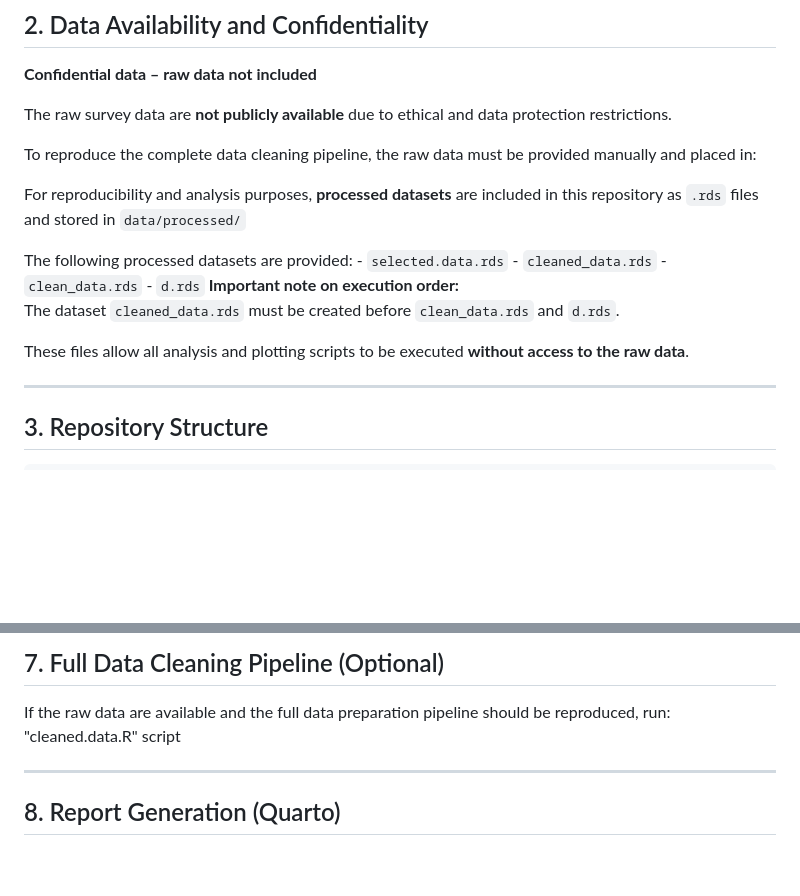
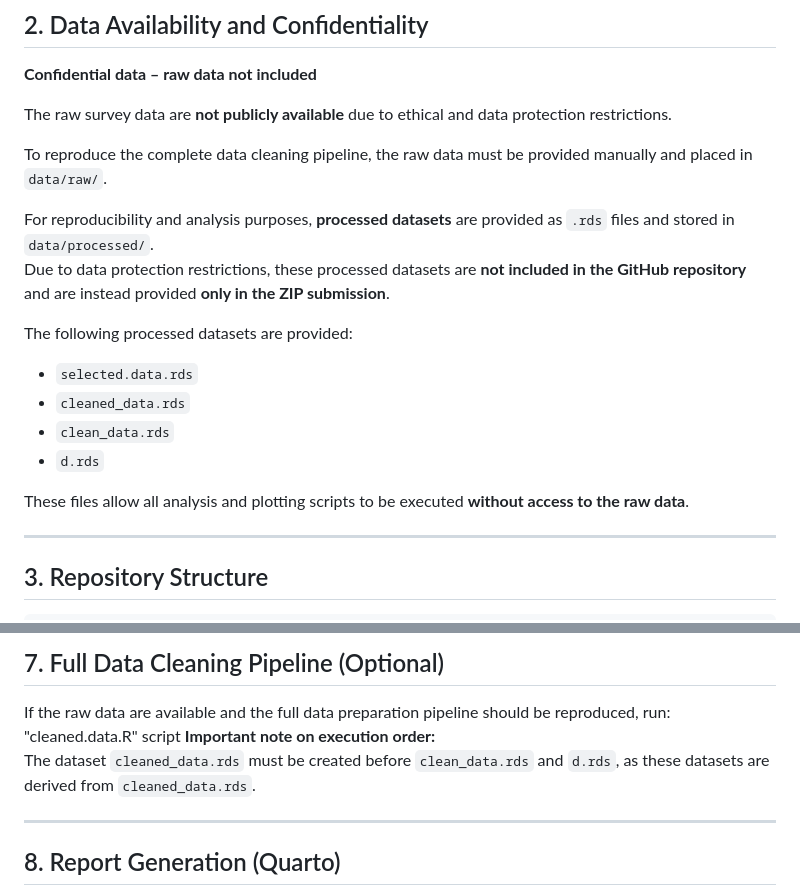
Before and after one commit to Ilyes005/BINT_AETAS_Kinderstiftung, a Markdown page: README.md, 2 parts joined by grey strips. Rendered like a GitHub page; blank space fills up the shorter version.

```diff
--- a/README.md
+++ b/README.md
@@ -36,23 +36,21 @@ and follows principles of transparent and reproducible data analysis.
 
 **Confidential data – raw data not included**
 
-The raw survey data are **not publicly available** due to ethical and
-data protection restrictions.
+The raw survey data are **not publicly available** due to ethical and data protection restrictions.
 
-To reproduce the complete data cleaning pipeline, the raw data must be
-provided manually and placed in:
+To reproduce the complete data cleaning pipeline, the raw data must be provided manually and placed in `data/raw/`.
 
-For reproducibility and analysis purposes, **processed datasets** are
-included in this repository as `.rds` files and stored in
-`data/processed/`
+For reproducibility and analysis purposes, **processed datasets** are provided as `.rds` files and stored in `data/processed/`.
+Due to data protection restrictions, these processed datasets are **not included in the GitHub repository** and are instead provided **only in the ZIP submission**.
 
-The following processed datasets are provided: - `selected.data.rds` -
-`cleaned_data.rds` - `clean_data.rds` - `d.rds`
-**Important note on execution order:**
-The dataset `cleaned_data.rds` must be created before `clean_data.rds` and `d.rds`.
+The following processed datasets are provided:
+- `selected.data.rds`
+- `cleaned_data.rds`
+- `clean_data.rds`
+- `d.rds`
 
-These files allow all analysis and plotting scripts to be executed
-**without access to the raw data**.
+
+These files allow all analysis and plotting scripts to be executed **without access to the raw data**.
 
 ------------------------------------------------------------------------
 
@@ -118,6 +116,8 @@ If the scripts are run individually (without rendering the Quarto file), the req
 
 If the raw data are available and the full data preparation pipeline
 should be reproduced, run: "cleaned.data.R" script
+**Important note on execution order:**
+The dataset `cleaned_data.rds` must be created before `clean_data.rds` and `d.rds`, as these datasets are derived from `cleaned_data.rds`.
 
 ------------------------------------------------------------------------
 
```
